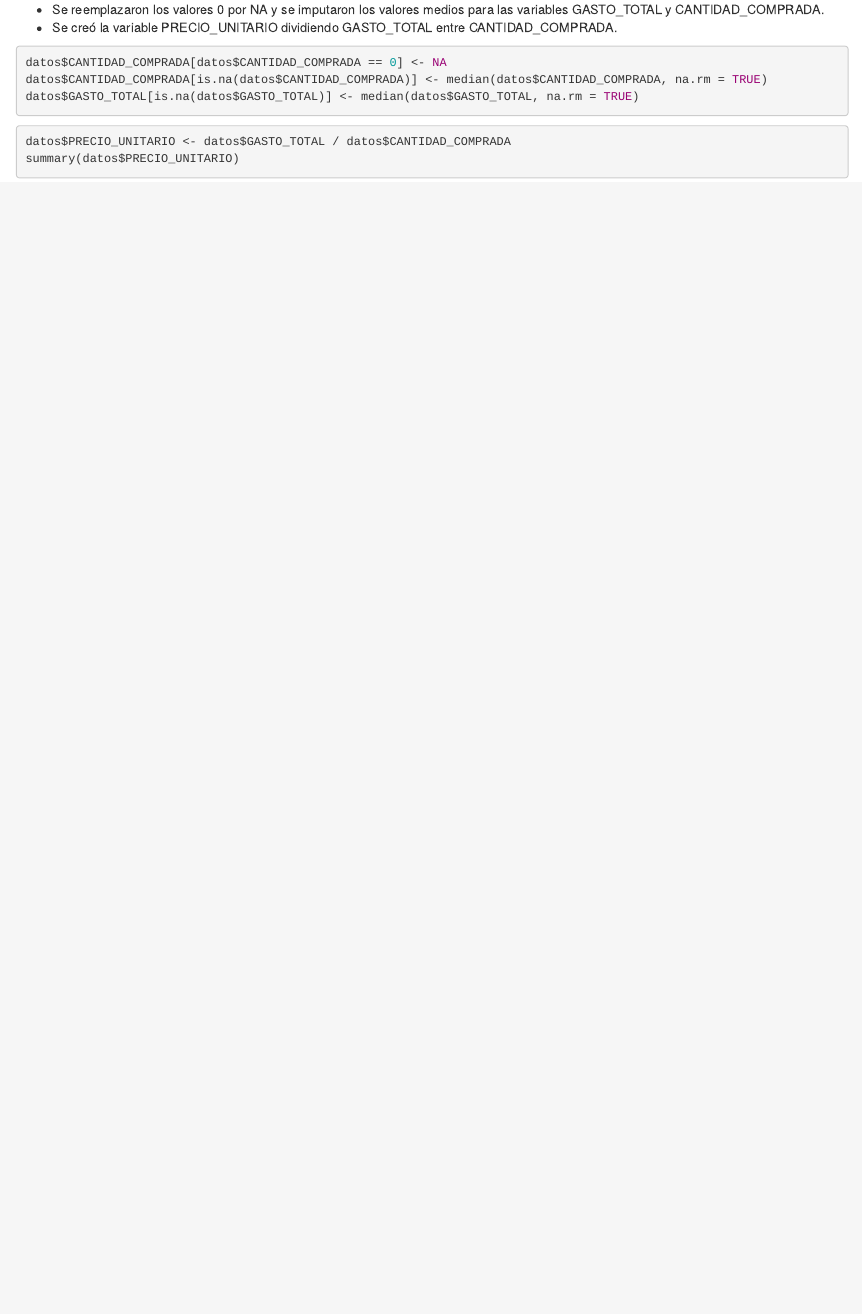
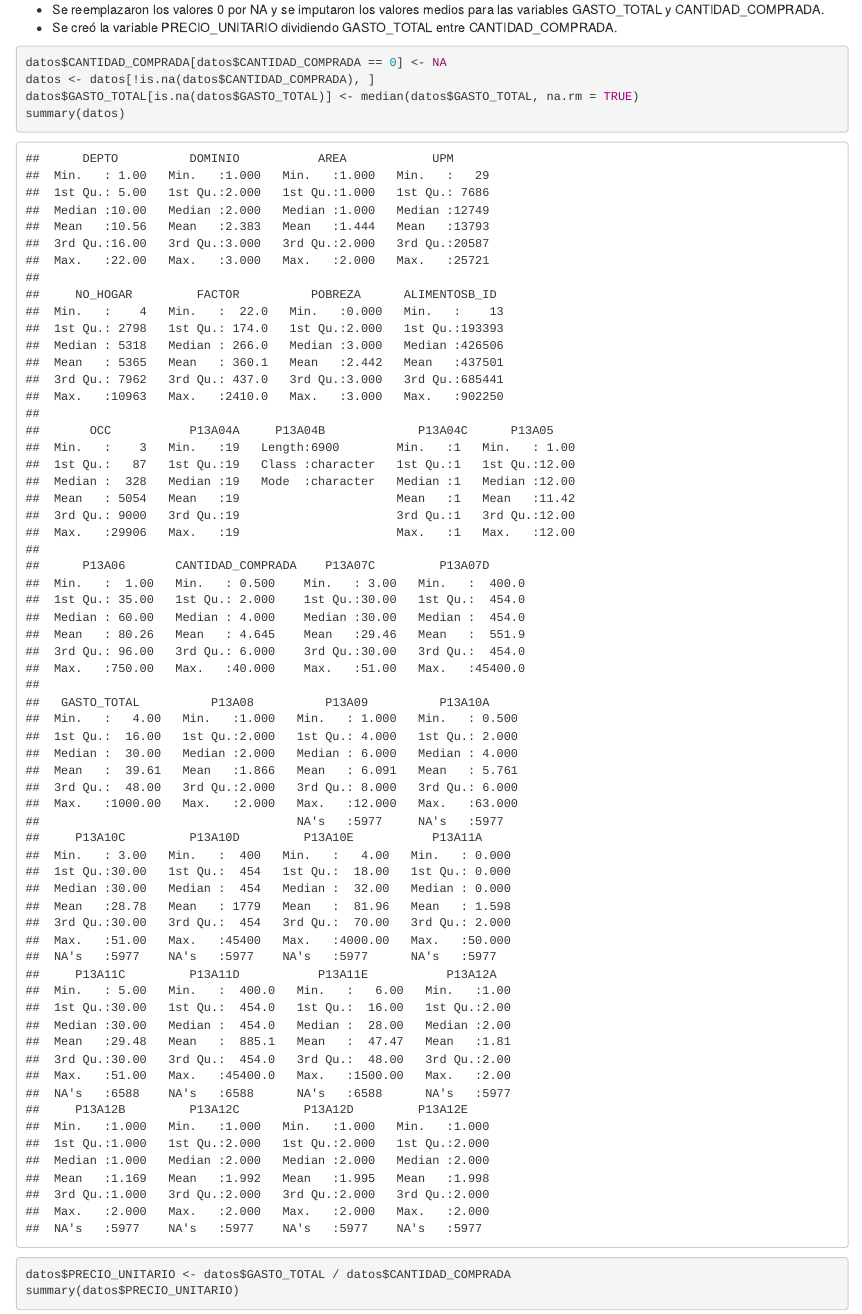
Before and after one commit to AldoGatica123/equilibrium-project, an R Markdown document (Proyecto_ENCOVI.Rmd): the page in a window 1100 px wide, from 250 px down. Rendered offline with R 4.5, knitr and Pandoc, with nearby package versions.

Commit message:
Removed zeros from dataset

````diff
--- a/Proyecto_ENCOVI.Rmd
+++ b/Proyecto_ENCOVI.Rmd
@@ -24,8 +24,9 @@ names(datos)[names(datos) == "P13A07A"] <- "CANTIDAD_COMPRADA"
 
 ```{r}
 datos$CANTIDAD_COMPRADA[datos$CANTIDAD_COMPRADA == 0] <- NA
-datos$CANTIDAD_COMPRADA[is.na(datos$CANTIDAD_COMPRADA)] <- median(datos$CANTIDAD_COMPRADA, na.rm = TRUE)
+datos <- datos[!is.na(datos$CANTIDAD_COMPRADA), ]
 datos$GASTO_TOTAL[is.na(datos$GASTO_TOTAL)] <- median(datos$GASTO_TOTAL, na.rm = TRUE)
+summary(datos)
 ```
 
 ```{r}
````
Also changed, not shown: Proyecto_ENCOVI.html, ~$Frijol_ENCOVI_2023.xlsx (deleted).
